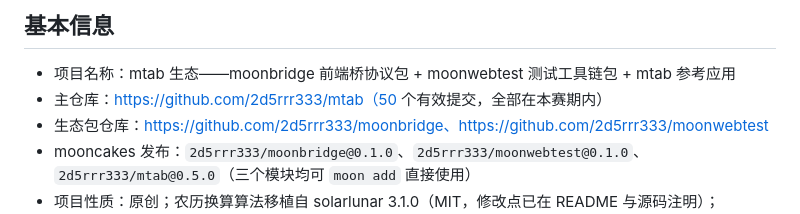
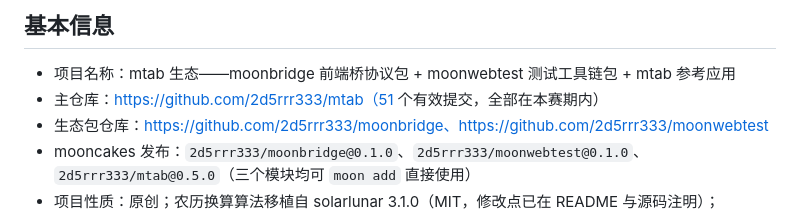
Before and after one commit to 2d5rrr333/mtab, a Markdown page: docs/hackathon-proposal.md, the part around the change. GitHub-like rendering.

Commit message:
docs: fix commit count in proposal

```diff
--- a/docs/hackathon-proposal.md
+++ b/docs/hackathon-proposal.md
@@ -3,7 +3,7 @@
 ## 基本信息
 
 - 项目名称：mtab 生态——moonbridge 前端桥协议包 + moonwebtest 测试工具链包 + mtab 参考应用
-- 主仓库：https://github.com/2d5rrr333/mtab（50 个有效提交，全部在本赛期内）
+- 主仓库：https://github.com/2d5rrr333/mtab（51 个有效提交，全部在本赛期内）
 - 生态包仓库：https://github.com/2d5rrr333/moonbridge、https://github.com/2d5rrr333/moonwebtest
 - mooncakes 发布：`2d5rrr333/moonbridge@0.1.0`、`2d5rrr333/moonwebtest@0.1.0`、`2d5rrr333/mtab@0.5.0`（三个模块均可 `moon add` 直接使用）
 - 项目性质：原创；农历换算算法移植自 solarlunar 3.1.0（MIT，修改点已在 README 与源码注明）；moonbridge/moonwebtest 全部原创，零第三方依赖
```
